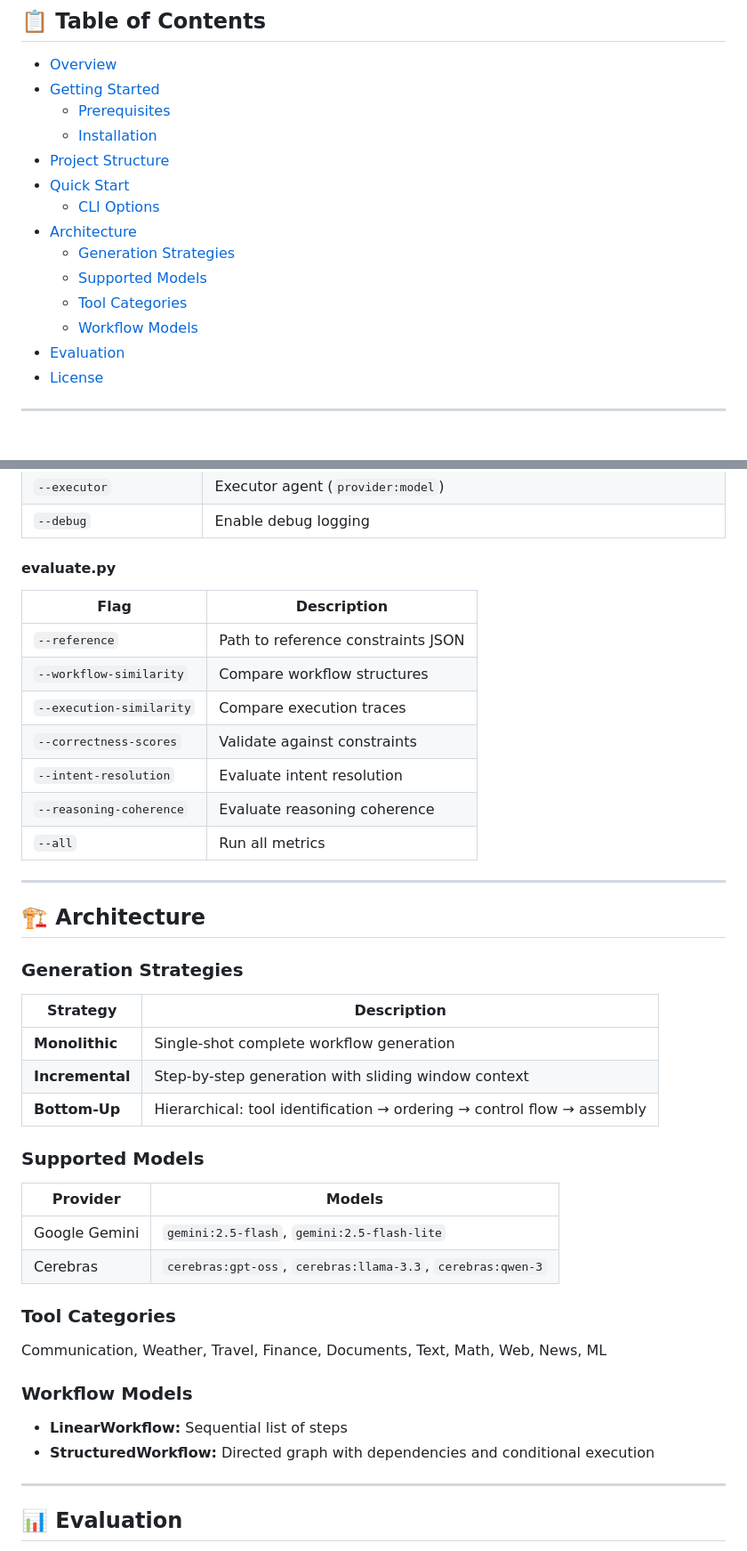
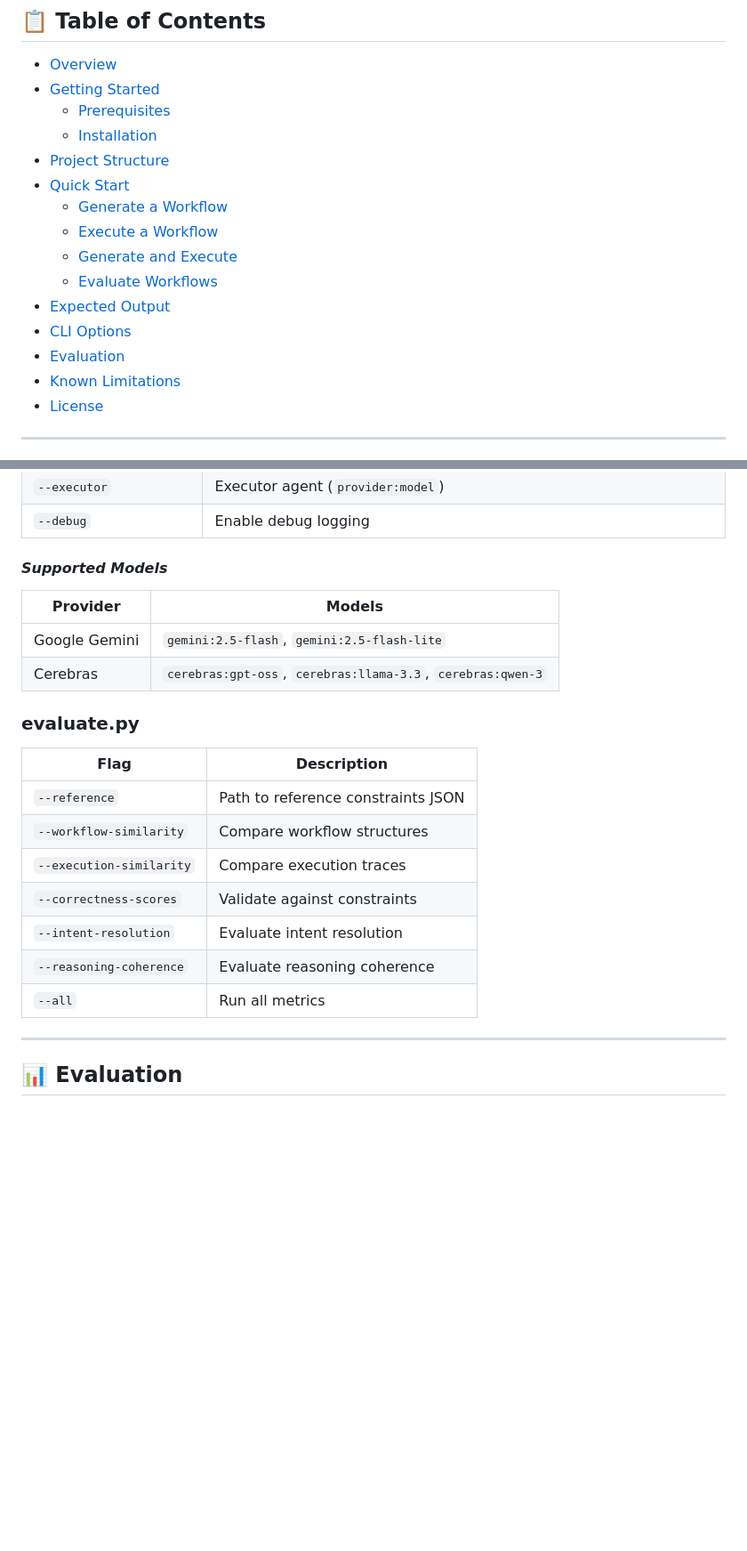
Before and after one commit to wamuumu/ai-workflows, a Markdown page: README.md, 2 parts joined by grey strips. Shown at 89% size. GitHub-like rendering; blank space fills up the shorter version.

Commit message:
docs: update README to enhance clarity and structure, adding expected output and CLI options sections

```diff
--- a/README.md
+++ b/README.md
@@ -32,13 +32,14 @@ AI-Workflows is a framework for generating and evaluating AI-powered workflows u
     * [Installation](#installation)
 * [Project Structure](#-project-structure)
 * [Quick Start](#-quick-start)
-    * [CLI Options](#cli-options)
-* [Architecture](#-architecture)
-    * [Generation Strategies](#generation-strategies)
-    * [Supported Models](#supported-models)
-    * [Tool Categories](#tool-categories)
-    * [Workflow Models](#workflow-models)
+    * [Generate a Workflow](#generate-a-workflow)
+    * [Execute a Workflow](#execute-a-workflow)
+    * [Generate and Execute](#generate-and-execute)
+    * [Evaluate Workflows](#evaluate-workflows)
+* [Expected Output](#-expected-output)
+* [CLI Options](#-cli-options)
 * [Evaluation](#-evaluation)
+* [Known Limitations](#-known-limitations)
 * [License](#-license)
 
 ---
@@ -164,7 +175,14 @@ python evaluate.py --all --reference ../tests/constraints/weather_activity_plan.
 | `--executor` | Executor agent (`provider:model`) |
 | `--debug` | Enable debug logging |
 
-#### evaluate.py
+####  _Supported Models_
+
+| Provider | Models |
+|----------|--------|
+| Google Gemini | `gemini:2.5-flash`, `gemini:2.5-flash-lite` |
+| Cerebras | `cerebras:gpt-oss`, `cerebras:llama-3.3`, `cerebras:qwen-3` |
+
+### evaluate.py
 
 | Flag | Description |
 |------|-------------|
@@ -175,34 +193,6 @@ python evaluate.py --all --reference ../tests/constraints/weather_activity_plan.
 | `--intent-resolution` | Evaluate intent resolution |
 | `--reasoning-coherence` | Evaluate reasoning coherence |
 | `--all` | Run all metrics |
-
----
-
-## 🏗️ Architecture
-
-### Generation Strategies
-
-| Strategy | Description |
-|----------|-------------|
-| **Monolithic** | Single-shot complete workflow generation |
-| **Incremental** | Step-by-step generation with sliding window context |
-| **Bottom-Up** | Hierarchical: tool identification → ordering → control flow → assembly |
-
-### Supported Models
-
-| Provider | Models |
-|----------|--------|
-| Google Gemini | `gemini:2.5-flash`, `gemini:2.5-flash-lite` |
-| Cerebras | `cerebras:gpt-oss`, `cerebras:llama-3.3`, `cerebras:qwen-3` |
-
-### Tool Categories
-
-Communication, Weather, Travel, Finance, Documents, Text, Math, Web, News, ML
-
-### Workflow Models
-
-- **LinearWorkflow:** Sequential list of steps
-- **StructuredWorkflow:** Directed graph with dependencies and conditional execution
 
 ---
 
```
Also changed, not shown: other parts of README.md (+18 -2 lines).
